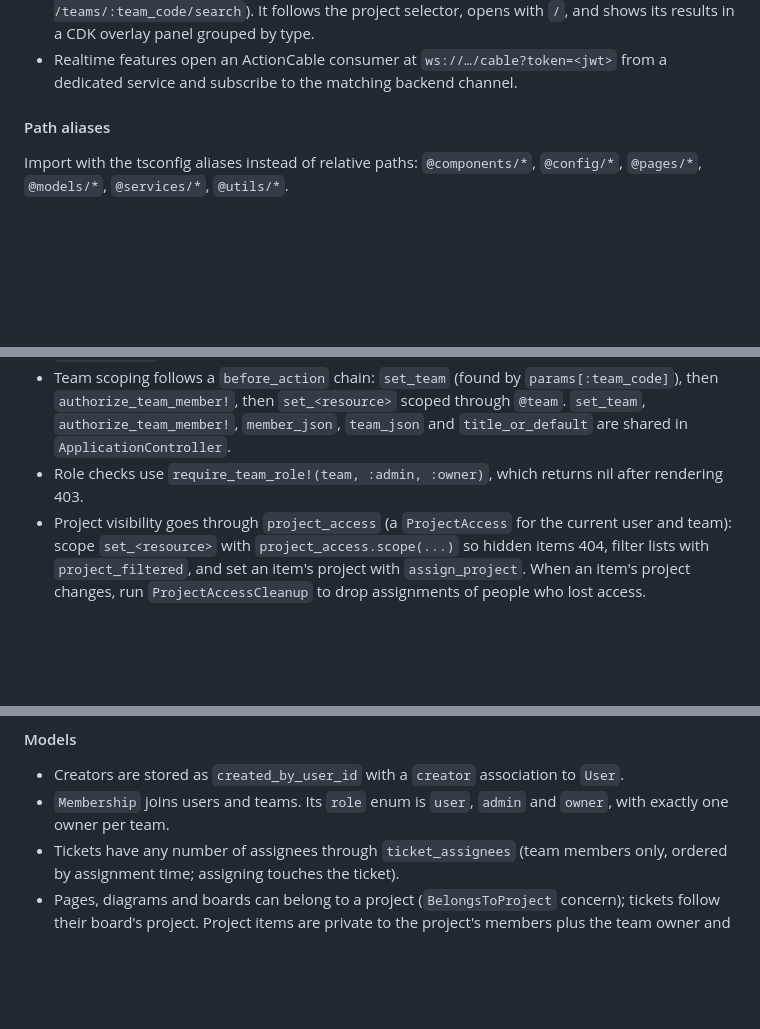
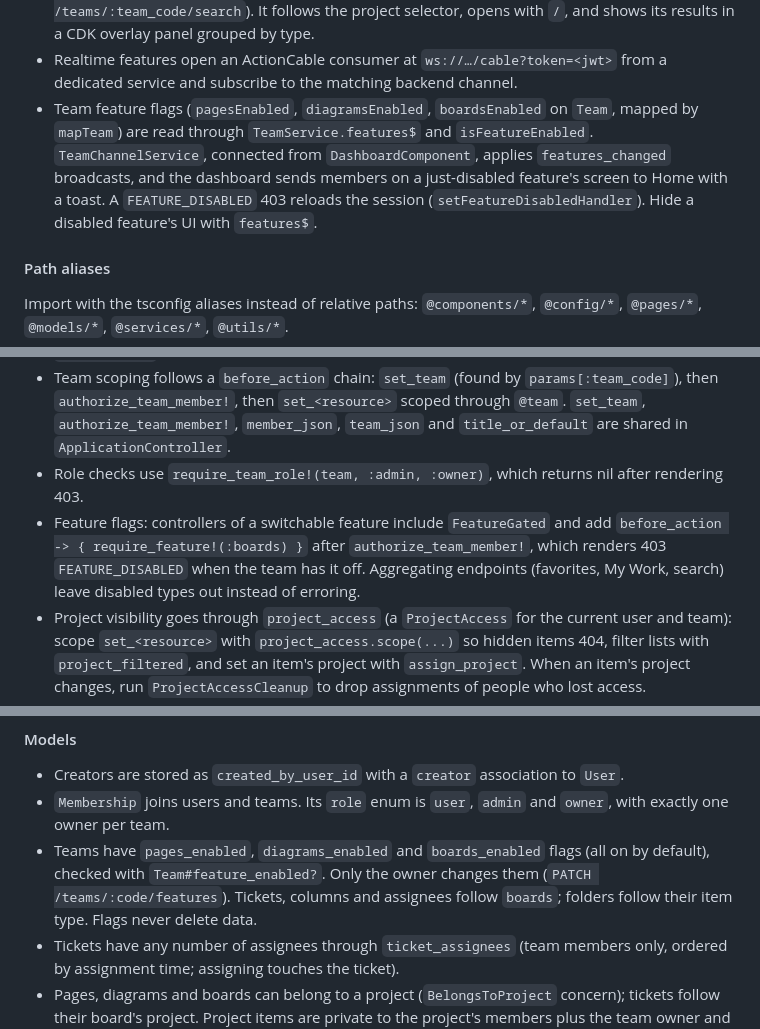
Before and after one commit to Edgars-Skrabins/notean, a Markdown page: CLAUDE.md, 3 parts joined by grey strips. Drawn GitHub-style; blank space fills up the shorter version.

```diff
--- a/CLAUDE.md
+++ b/CLAUDE.md
@@ -127,6 +127,7 @@ src/environments/             environment.ts (apiUrl)
 - The header's project selector is backed by `ProjectFilterService`, which stores the choice per team (`selectedProject:<team>`, falling back to All). Lists, the sidebar boards, Favorites and My Work follow it; pass its value to the API with `projectQuery` from `@utils/projectQuery`, and new items default to the selected project.
 - The header's `GlobalSearchComponent` searches the whole team through `SearchService` (`GET /teams/:team_code/search`). It follows the project selector, opens with `/`, and shows its results in a CDK overlay panel grouped by type.
 - Realtime features open an ActionCable consumer at `ws://…/cable?token=<jwt>` from a dedicated service and subscribe to the matching backend channel.
+- Team feature flags (`pagesEnabled`, `diagramsEnabled`, `boardsEnabled` on `Team`, mapped by `mapTeam`) are read through `TeamService.features$` and `isFeatureEnabled`. `TeamChannelService`, connected from `DashboardComponent`, applies `features_changed` broadcasts, and the dashboard sends members on a just-disabled feature's screen to Home with a toast. A `FEATURE_DISABLED` 403 reloads the session (`setFeatureDisabledHandler`). Hide a disabled feature's UI with `features$`.
 
 #### Path aliases
 Import with the tsconfig aliases instead of relative paths: `@components/*`, `@config/*`, `@pages/*`, `@models/*`, `@services/*`, `@utils/*`.
@@ -180,6 +181,7 @@ test/              controllers/, models/, channels/, lib/, fixtures/
 - Auth: `before_action :authenticate_user!` reads `Authorization: Bearer <jwt>` through `current_user`.
 - Team scoping follows a `before_action` chain: `set_team` (found by `params[:team_code]`), then `authorize_team_member!`, then `set_<resource>` scoped through `@team`. `set_team`, `authorize_team_member!`, `member_json`, `team_json` and `title_or_default` are shared in `ApplicationController`.
 - Role checks use `require_team_role!(team, :admin, :owner)`, which returns nil after rendering 403.
+- Feature flags: controllers of a switchable feature include `FeatureGated` and add `before_action -> { require_feature!(:boards) }` after `authorize_team_member!`, which renders 403 `FEATURE_DISABLED` when the team has it off. Aggregating endpoints (favorites, My Work, search) leave disabled types out instead of erroring.
 - Project visibility goes through `project_access` (a `ProjectAccess` for the current user and team): scope `set_<resource>` with `project_access.scope(...)` so hidden items 404, filter lists with `project_filtered`, and set an item's project with `assign_project`. When an item's project changes, run `ProjectAccessCleanup` to drop assignments of people who lost access.
 - JSON is built by hand with private `*_json` and `*_summary_json` helper methods. Board-scoped controllers share `set_board` (`BoardScoped` concern) and the ticket JSON helpers (`TicketJson` concern). There is no jbuilder or serializer gem.
 - Response convention: success responses carry only the payload under a resource key (`{ page: ... }`). Errors are rendered with `render_error(ErrorCodes::Pages::PAGE_NOT_FOUND, :not_found)`, producing `{ code: "PAGE_NOT_FOUND" }` with the right status. Add new codes to the matching module in `app/errors/error_codes/` and to the frontend's `config/errorCodes/` plus every translation file. Keys are snake_case.
@@ -188,6 +190,7 @@ test/              controllers/, models/, channels/, lib/, fixtures/
 #### Models
 - Creators are stored as `created_by_user_id` with a `creator` association to `User`.
 - `Membership` joins users and teams. Its `role` enum is `user`, `admin` and `owner`, with exactly one owner per team.
+- Teams have `pages_enabled`, `diagrams_enabled` and `boards_enabled` flags (all on by default), checked with `Team#feature_enabled?`. Only the owner changes them (`PATCH /teams/:code/features`). Tickets, columns and assignees follow `boards`; folders follow their item type. Flags never delete data.
 - Tickets have any number of assignees through `ticket_assignees` (team members only, ordered by assignment time; assigning touches the ticket).
 - Pages, diagrams and boards can belong to a project (`BelongsToProject` concern); tickets follow their board's project. Project items are private to the project's members plus the team owner and admins.
 - A ticket belongs to a board and optionally a column; `column_id` null means it is in the board's backlog. `position` orders it within its column or the backlog.
```
Also changed, not shown: other parts of CLAUDE.md (+4 -3 lines).
